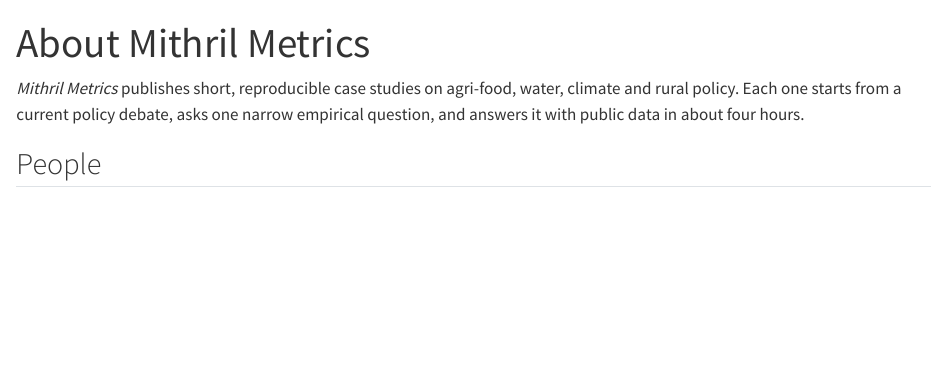
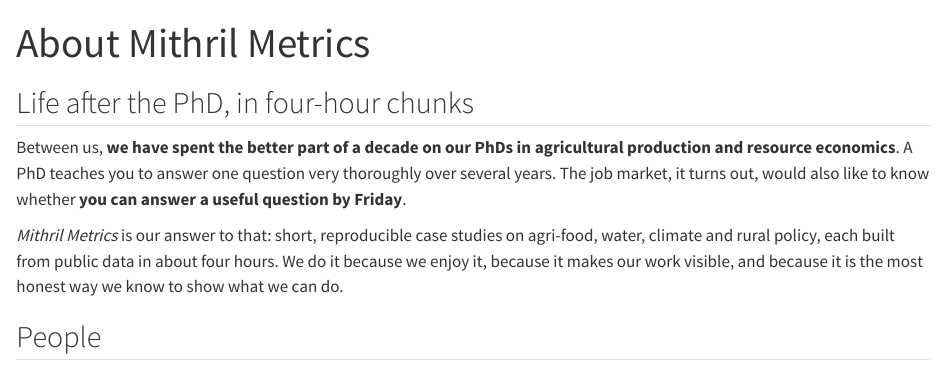
Before and after one commit to Mithril-Metrics/mithril-metrics.github.io, a Quarto document (about.qmd): the page in a window 1100 px wide, from its top. Rendered offline with R 4.5, knitr and Pandoc in place of Quarto, with nearby package versions.

Commit message:
About page: new introduction

```diff
--- a/about.qmd
+++ b/about.qmd
@@ -3,9 +3,17 @@
 description: "Short, reproducible case studies on agri-food, water and climate policy."
 ---
 
-*Mithril Metrics* publishes short, reproducible case studies on agri-food, water, climate and
-rural policy. Each one starts from a current policy debate, asks one narrow empirical question,
-and answers it with public data in about four hours.
+## Life after the PhD, in four-hour chunks
+
+Between us, **we have spent the better part of a decade on our PhDs in agricultural production
+and resource economics**. A PhD teaches you to answer one question very thoroughly over several
+years. The job market, it turns out, would also like to know whether **you can answer a useful
+question by Friday**.
+
+*Mithril Metrics* is our answer to that: short, reproducible case studies on agri-food, water,
+climate and rural policy, each built from public data in about four hours. We do it because we
+enjoy it, because it makes our work visible, and because it is the most honest way we know to
+show what we can do.
 
 ## People
 
```
